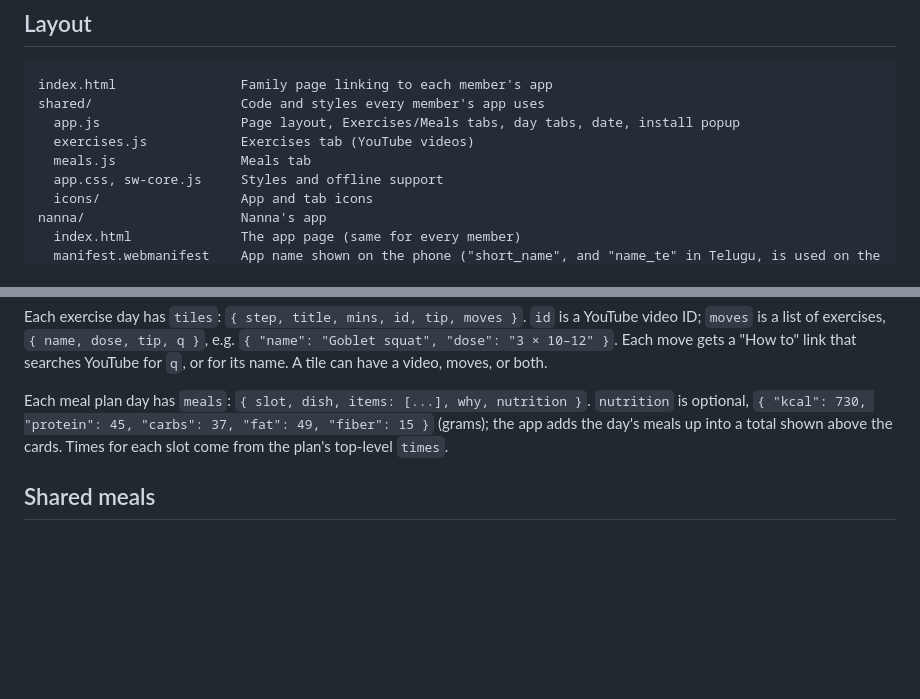
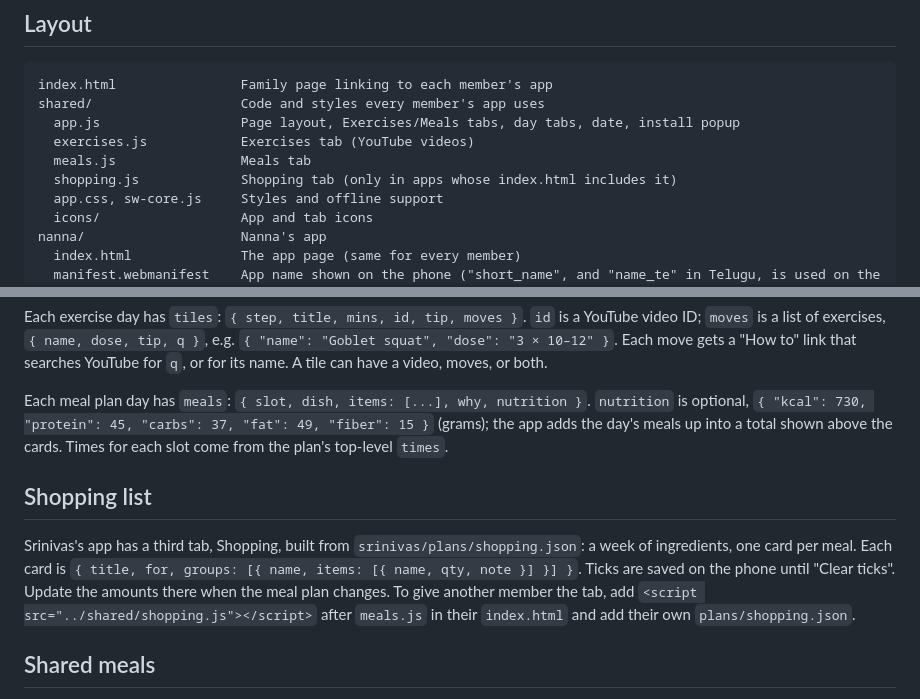
Before and after one commit to dev-sri-org/daily_exercises, a Markdown page: README.md, 2 parts joined by grey strips. Drawn GitHub-style; blank space fills up the shorter version.

Commit message:
Describe the Shopping tab in the README
Co-Authored-By: Claude Opus 5.5 <noreply@anthropic.com>

```diff
--- a/README.md
+++ b/README.md
@@ -22,6 +22,7 @@ shared/                   Code and styles every member's app uses
   app.js                  Page layout, Exercises/Meals tabs, day tabs, date, install popup
   exercises.js            Exercises tab (YouTube videos)
   meals.js                Meals tab
+  shopping.js             Shopping tab (only in apps whose index.html includes it)
   app.css, sw-core.js     Styles and offline support
   icons/                  App and tab icons
 nanna/                    Nanna's app
@@ -64,6 +65,13 @@ YouTube for `q`, or for its name. A tile can have a video, moves, or both.
 Each meal plan day has `meals`: `{ slot, dish, items: [...], why, nutrition }`. `nutrition` is optional,
 `{ "kcal": 730, "protein": 45, "carbs": 37, "fat": 49, "fiber": 15 }` (grams); the app adds the day's meals up into a total shown above the cards. Times for each slot come from the plan's top-level `times`.
 
+## Shopping list
+
+Srinivas's app has a third tab, Shopping, built from `srinivas/plans/shopping.json`: a week of ingredients, one card per meal.
+Each card is `{ title, for, groups: [{ name, items: [{ name, qty, note }] }] }`. Ticks are saved on the phone until "Clear ticks".
+Update the amounts there when the meal plan changes. To give another member the tab, add
+`<script src="../shared/shopping.js"></script>` after `meals.js` in their `index.html` and add their own `plans/shopping.json`.
+
 ## Shared meals
 
 Saumya's Meal 1 and Meal 2 come from `tools/saumya_shared_meals.json` (Srinivas's earlier plan), plus her own breakfast.
```
